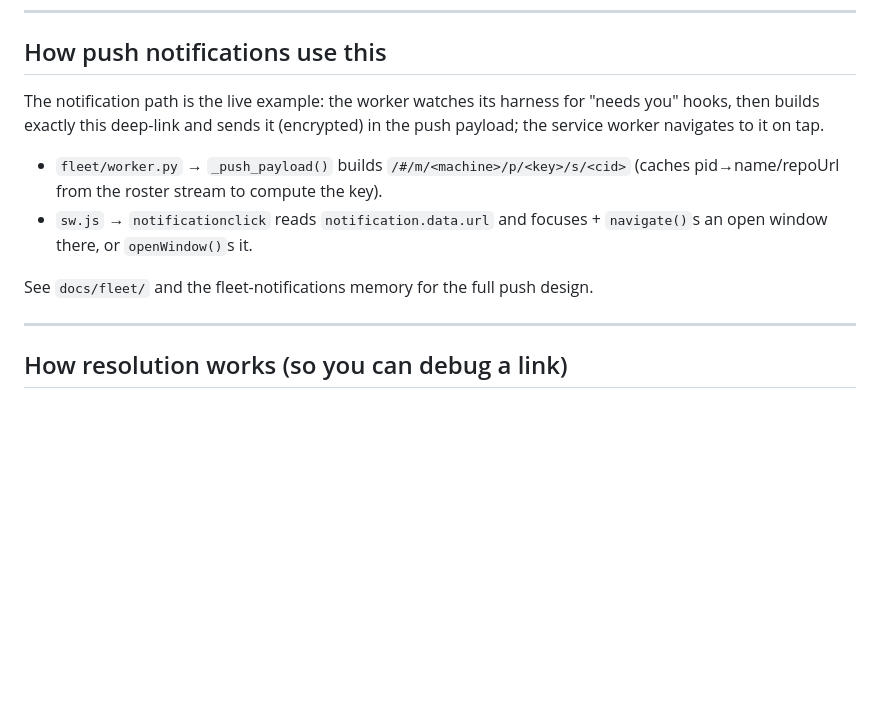
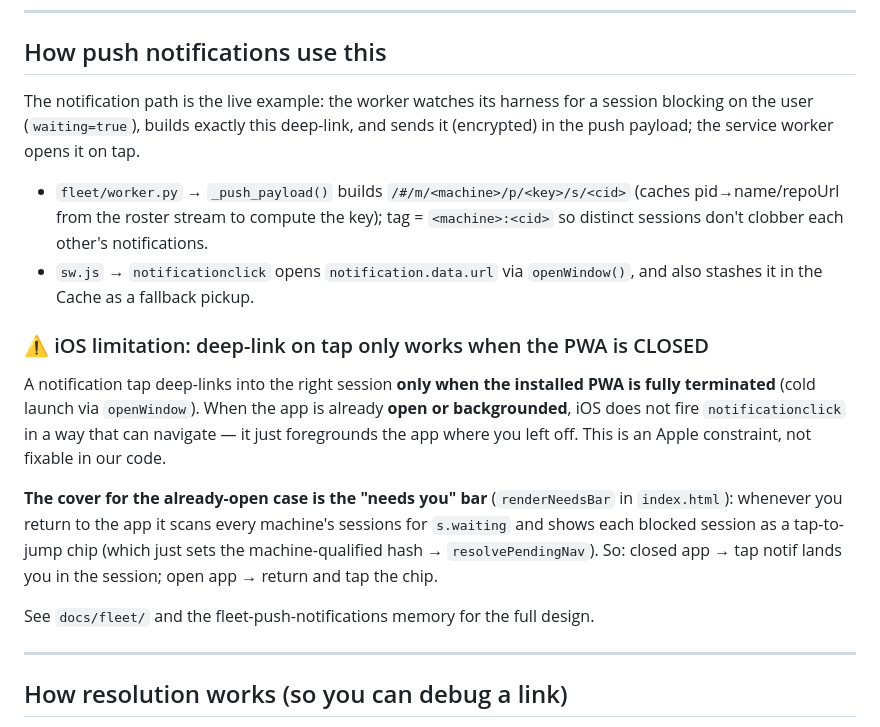
Before and after one commit to clawdbotatg/clawd-harness, a Markdown page: docs/DEEPLINKS.md, the part around the change. Rendered like a GitHub page; blank space fills up the shorter version.

Commit message:
docs: deep-link guide — iOS notif-tap limitation + needs-you bar cover
Co-Authored-By: Claude Opus 4.8 <noreply@anthropic.com>

```diff
--- a/docs/DEEPLINKS.md
+++ b/docs/DEEPLINKS.md
@@ -105,16 +105,31 @@ Open it by setting `location.href`/`location.hash`, or from a service worker
 
 ## How push notifications use this
 
-The notification path is the live example: the worker watches its harness for
-"needs you" hooks, then builds exactly this deep-link and sends it (encrypted) in
-the push payload; the service worker navigates to it on tap.
+The notification path is the live example: the worker watches its harness for a
+session blocking on the user (`waiting=true`), builds exactly this deep-link, and
+sends it (encrypted) in the push payload; the service worker opens it on tap.
 
 - `fleet/worker.py` → `_push_payload()` builds `/#/m/<machine>/p/<key>/s/<cid>`
-  (caches pid→name/repoUrl from the roster stream to compute the key).
-- `sw.js` → `notificationclick` reads `notification.data.url` and focuses +
-  `navigate()`s an open window there, or `openWindow()`s it.
+  (caches pid→name/repoUrl from the roster stream to compute the key); tag =
+  `<machine>:<cid>` so distinct sessions don't clobber each other's notifications.
+- `sw.js` → `notificationclick` opens `notification.data.url` via `openWindow()`,
+  and also stashes it in the Cache as a fallback pickup.
 
-See `docs/fleet/` and the fleet-notifications memory for the full push design.
+### ⚠️ iOS limitation: deep-link on tap only works when the PWA is CLOSED
+
+A notification tap deep-links into the right session **only when the installed PWA
+is fully terminated** (cold launch via `openWindow`). When the app is already
+**open or backgrounded**, iOS does not fire `notificationclick` in a way that can
+navigate — it just foregrounds the app where you left off. This is an Apple
+constraint, not fixable in our code.
+
+**The cover for the already-open case is the "needs you" bar** (`renderNeedsBar`
+in `index.html`): whenever you return to the app it scans every machine's sessions
+for `s.waiting` and shows each blocked session as a tap-to-jump chip (which just
+sets the machine-qualified hash → `resolvePendingNav`). So: closed app → tap
+notif lands you in the session; open app → return and tap the chip.
+
+See `docs/fleet/` and the fleet-push-notifications memory for the full design.
 
 ---
 
```
